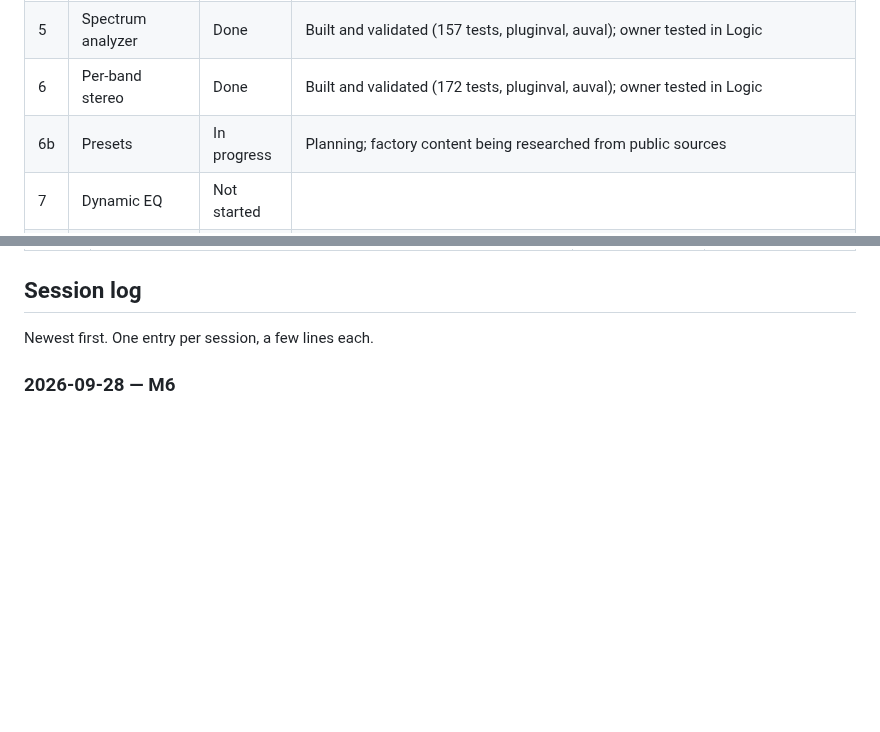
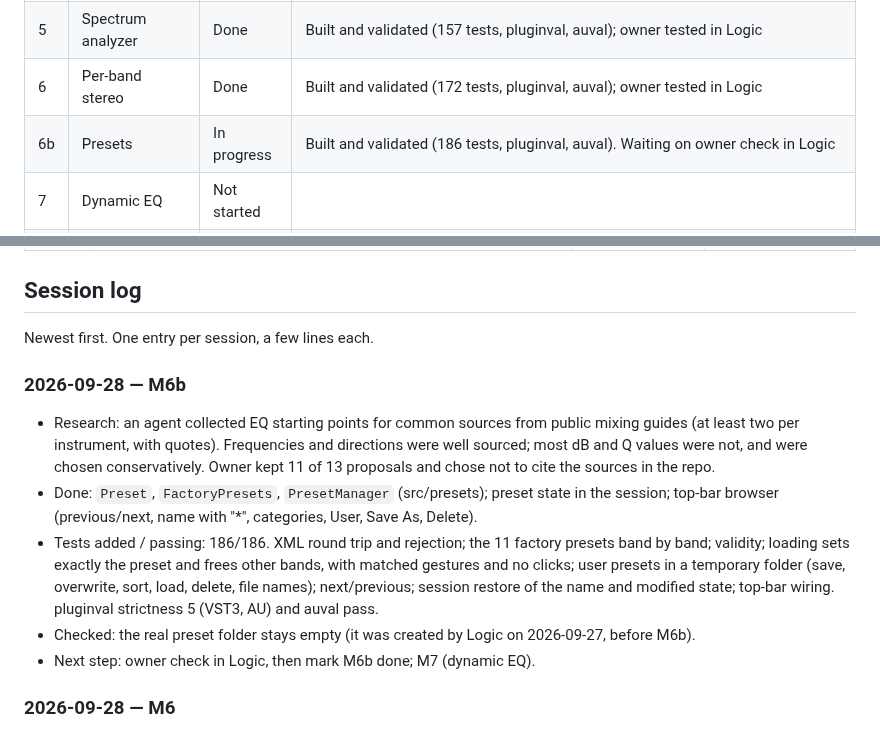
Before and after one commit to CatastrophicCoder/eq, a Markdown page: docs/PROGRESS.md, 2 parts joined by grey strips. Rendered like a GitHub page; blank space fills up the shorter version.

Commit message:
M6b: record presets design and progress
Co-Authored-By: Claude Opus 5.5 (1M context) <noreply@anthropic.com>

```diff
--- a/docs/PROGRESS.md
+++ b/docs/PROGRESS.md
@@ -14,7 +14,7 @@ Milestone definitions and "done when" criteria are in [PLAN.md](PLAN.md#mileston
 | 4 | Interactive display | Done | Built and validated (135 tests, pluginval, auval). Owner re-check in Logic: everything tested, looks good |
 | 5 | Spectrum analyzer | Done | Built and validated (157 tests, pluginval, auval); owner tested in Logic |
 | 6 | Per-band stereo | Done | Built and validated (172 tests, pluginval, auval); owner tested in Logic |
-| 6b | Presets | In progress | Planning; factory content being researched from public sources |
+| 6b | Presets | In progress | Built and validated (186 tests, pluginval, auval). Waiting on owner check in Logic |
 | 7 | Dynamic EQ | Not started | |
 | 8 | Linear phase mode | Not started | |
 | 9 | Deferred features | Not started | |
@@ -94,6 +94,20 @@ Newest first. Move each item here from "Open decisions" in `CLAUDE.md` once it i
 ## Session log
 
 Newest first. One entry per session, a few lines each.
+
+### 2026-09-28 — M6b
+
+- Research: an agent collected EQ starting points for common sources from public mixing guides (at least two per
+  instrument, with quotes). Frequencies and directions were well sourced; most dB and Q values were not, and were
+  chosen conservatively. Owner kept 11 of 13 proposals and chose not to cite the sources in the repo.
+- Done: `Preset`, `FactoryPresets`, `PresetManager` (src/presets); preset state in the session; top-bar browser
+  (previous/next, name with "*", categories, User, Save As, Delete).
+- Tests added / passing: 186/186. XML round trip and rejection; the 11 factory presets band by band; validity;
+  loading sets exactly the preset and frees other bands, with matched gestures and no clicks; user presets in a
+  temporary folder (save, overwrite, sort, load, delete, file names); next/previous; session restore of the name
+  and modified state; top-bar wiring. pluginval strictness 5 (VST3, AU) and auval pass.
+- Checked: the real preset folder stays empty (it was created by Logic on 2026-09-27, before M6b).
+- Next step: owner check in Logic, then mark M6b done; M7 (dynamic EQ).
 
 ### 2026-09-28 — M6
 
```
Also changed, not shown: CLAUDE.md (+5 -0 lines).
